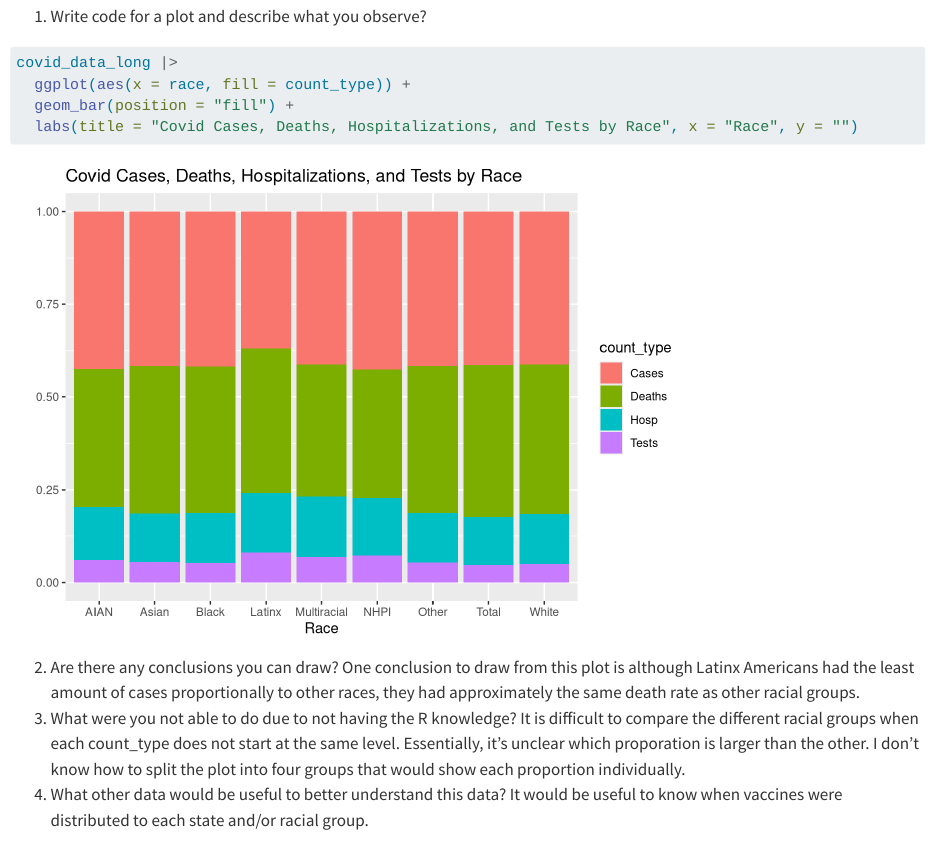
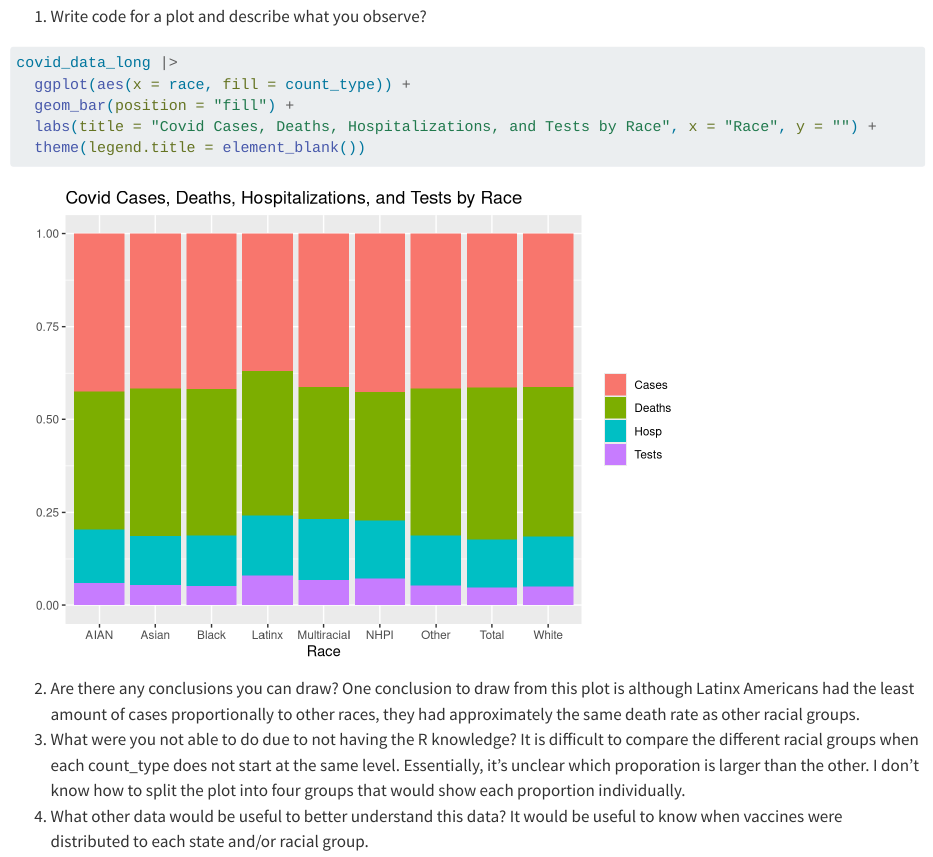
Before and after one commit to sussmanbu/ma4615-fa23-week-02-visualization-practice-iemegosh, a Quarto document (Week_02_Covid_Vis.qmd): the page in a window 1100 px wide, from 1950 px down. Rendered offline with R 4.5, knitr and Pandoc in place of Quarto, with nearby package versions; code that draws random numbers runs with fixed seeds of ours.

Commit message:
Second attempt

````diff
--- a/Week_02_Covid_Vis.qmd
+++ b/Week_02_Covid_Vis.qmd
@@ -41,7 +41,8 @@ covid_data_count |>
 covid_data_long |>
   ggplot(aes(x = race, fill = count_type)) +
   geom_bar(position = "fill") +
-  labs(title = "Covid Cases, Deaths, Hospitalizations, and Tests by Race", x = "Race", y = "")
+  labs(title = "Covid Cases, Deaths, Hospitalizations, and Tests by Race", x = "Race", y = "") +
+  theme(legend.title = element_blank())
 ```
 2. Are there any conclusions you can draw?
 One conclusion to draw from this plot is although Latinx Americans had the least amount of cases proportionally to other races, they had approximately the same death rate as other racial groups.
````
Also changed, not shown: Week_02_Covid_Vis.html, Week_02_Covid_Vis_files/figure-html/unnamed-chunk-2-1.png.
